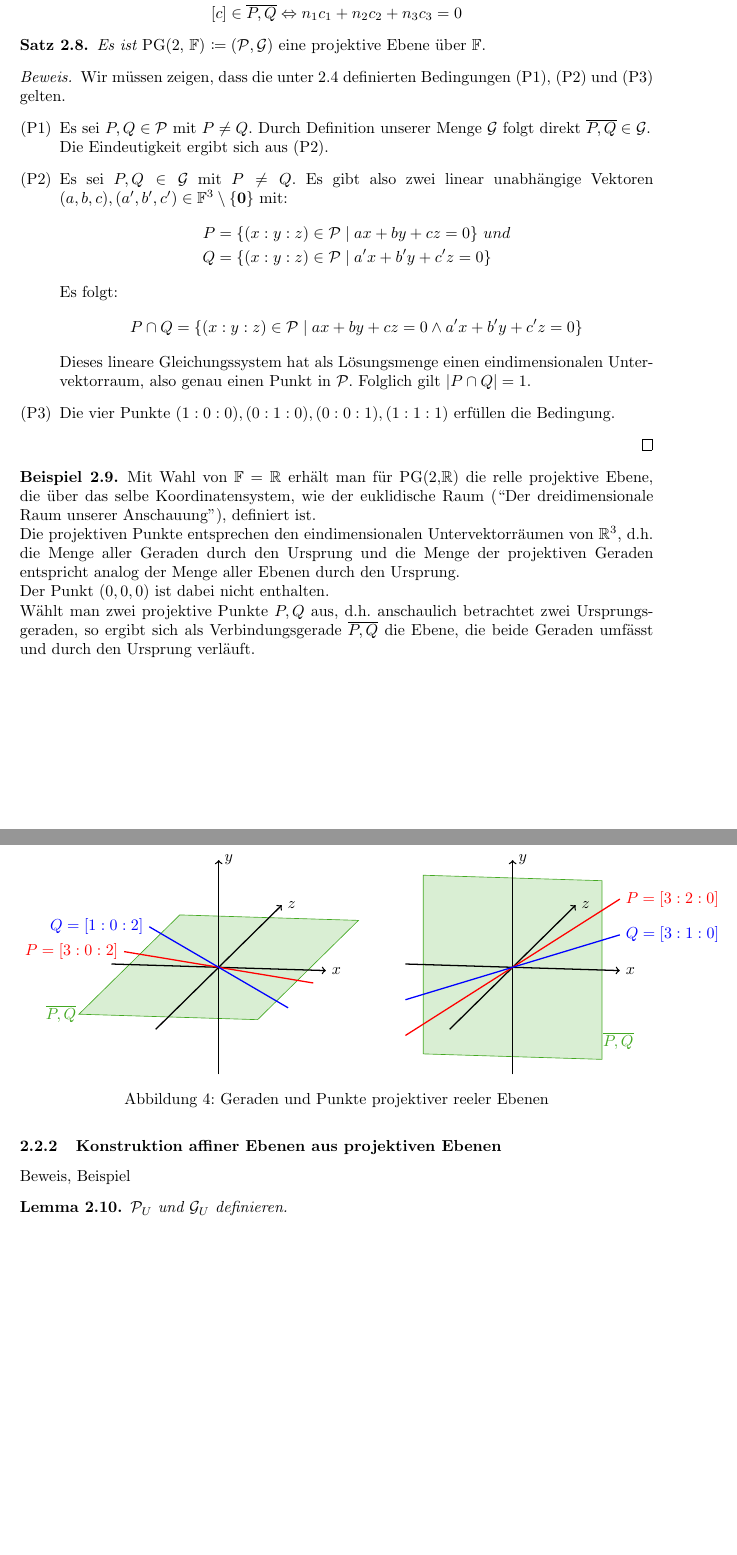
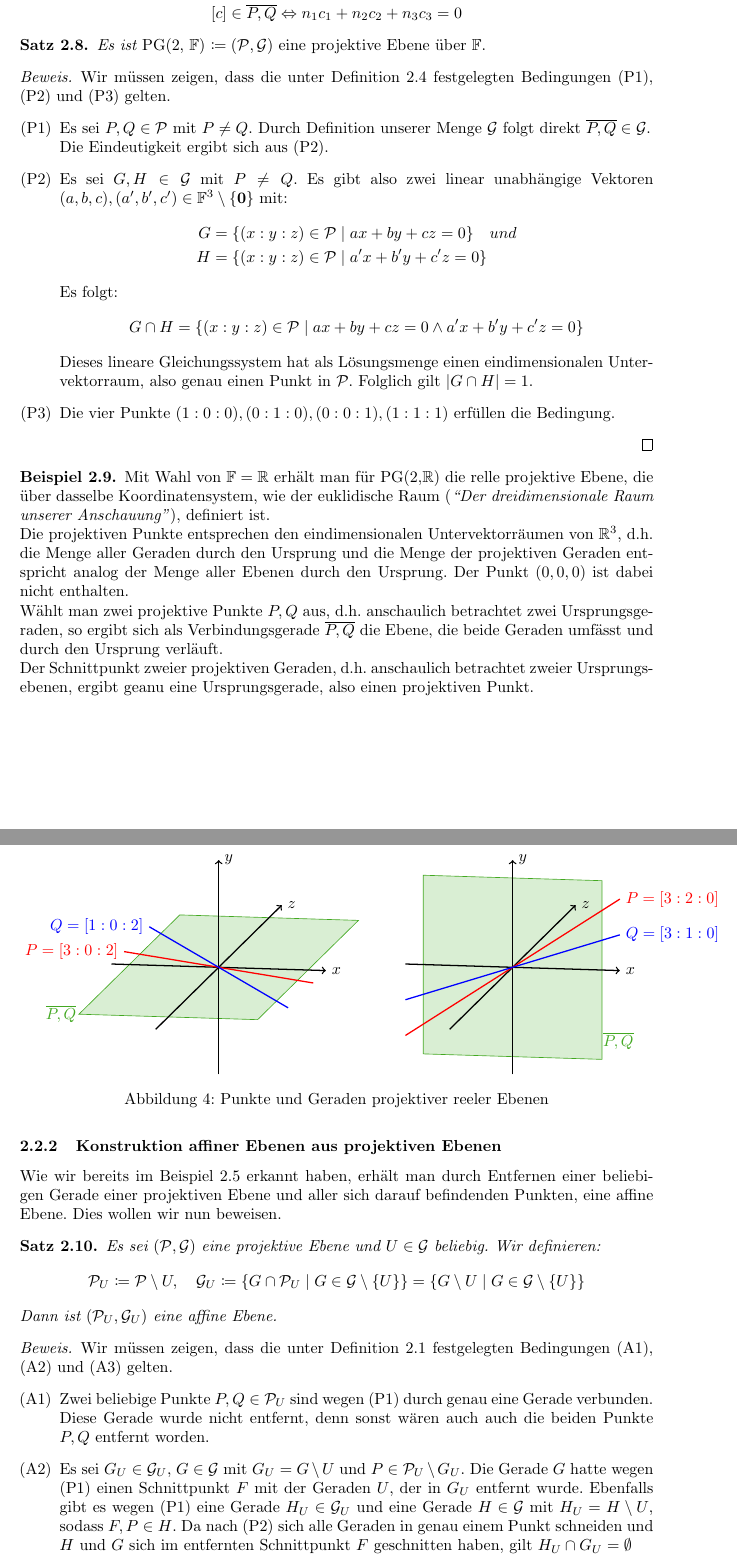
Before and after one commit to lukasstevens/proseminar, a LaTeX document (ausarbeitung/ausarbeitung.tex): two parts of pages 7 and 8 of 13 before the commit and two parts of pages 7 and 8 of 14 after it, joined at a grey line, cut so that both start at the same text, the shorter picture padded with empty space. Compiled offline with pdfLaTeX.

Commit message:
Add beginning of proof proj-> affine

```diff
--- a/ausarbeitung/ausarbeitung.tex
+++ b/ausarbeitung/ausarbeitung.tex
@@ -319,28 +320,28 @@ und somit
 	Es ist \normalfont{\pgtwo}$\coloneqq(\mathcal{P},\mathcal{G})$ eine projektive Ebene über $\mathbb{F}$.
 \end{thm}
 \begin{proof}
-	Wir müssen zeigen, dass die unter~\ref{projektive-ebene} definierten Bedingungen (P1), (P2) und (P3) gelten.
+	Wir müssen zeigen, dass die unter Definition~\ref{projektive-ebene} festgelegten Bedingungen (P1), (P2) und (P3) gelten.
 \begin{enumerate}
 	\item[(P1)] Es sei $P,Q\in\mathcal{P}$ mit $P\ne Q$. Durch Definition unserer Menge $\mathcal{G}$ folgt direkt $\overline{P,Q}\in\mathcal{G}$.\\
 	Die Eindeutigkeit ergibt sich aus (P2).
-	\item[(P2)] Es sei $P,Q\in\mathcal{G}$ mit $P\ne Q$. Es gibt also zwei linear unabhängige Vektoren $(a,b,c),(a',b',c')\in\ftnz$ mit:
+	\item[(P2)] Es sei $G,H\in\mathcal{G}$ mit $P\ne Q$. Es gibt also zwei linear unabhängige Vektoren $(a,b,c),(a',b',c')\in\ftnz$ mit:
 	\begin{align*}
-	P & = \{(x:y:z)\in\mathcal{P}\mid ax+by+cz=0\}\ \normalfont{und}\\
-	Q & =\{(x:y:z)\in\mathcal{P}\mid a'x+b'y+c'z=0\}
+	G & = \{(x:y:z)\in\mathcal{P}\mid ax+by+cz=0\}\quad\normalfont{und}\\
+	H & =\{(x:y:z)\in\mathcal{P}\mid a'x+b'y+c'z=0\}
 	\end{align*}
 	Es folgt:
 	\begin{equation*}
-		P\cap Q=\{(x:y:z)\in\mathcal{P}\mid ax+by+cz=0\land a'x+b'y+c'z=0\}
+		G\cap H=\{(x:y:z)\in\mathcal{P}\mid ax+by+cz=0\land a'x+b'y+c'z=0\}
 	\end{equation*}
-	Dieses lineare Gleichungssystem hat als Lösungsmenge einen eindimensionalen Untervektorraum, also genau einen Punkt in $\mathcal{P}$. Folglich gilt $|P\cap Q|=1$.
+	Dieses lineare Gleichungssystem hat als Lösungsmenge einen eindimensionalen Untervektorraum, also genau einen Punkt in $\mathcal{P}$. Folglich gilt $|G\cap H|=1$.
 	\item[(P3)] Die vier Punkte $(1:0:0),(0:1:0),(0:0:1),(1:1:1)$ erfüllen die Bedingung.
 \end{enumerate}
 \end{proof}
 \begin{bsp}
-Mit Wahl von $\mathbb{F}=\mathbb{R}$ erhält man für PG(2,$\mathbb{R}$) die relle projektive Ebene, die über das selbe Koordinatensystem, wie der euklidische Raum (``Der dreidimensionale Raum unserer Anschauung''), definiert ist.\\
-Die projektiven Punkte entsprechen den eindimensionalen Untervektorräumen von $\mathbb{R}^3$, d.h.\ die Menge aller Geraden durch den Ursprung und die Menge der projektiven Geraden entspricht analog der Menge aller Ebenen durch den Ursprung.\\
-Der Punkt $(0,0,0)$ ist dabei nicht enthalten.\\
+Mit Wahl von $\mathbb{F}=\mathbb{R}$ erhält man für PG(2,$\mathbb{R}$) die relle projektive Ebene, die über dasselbe Koordinatensystem, wie der euklidische Raum (\textit{``Der dreidimensionale Raum unserer Anschauung''}), definiert ist.\\
+Die projektiven Punkte entsprechen den eindimensionalen Untervektorräumen von $\mathbb{R}^3$, d.h.\ die Menge aller Geraden durch den Ursprung und die Menge der projektiven Geraden entspricht analog der Menge aller Ebenen durch den Ursprung. Der Punkt $(0,0,0)$ ist dabei nicht enthalten.\\
 Wählt man zwei projektive Punkte $P,Q$ aus, d.h.\ anschaulich betrachtet zwei Ursprungsgeraden, so ergibt sich als Verbindungsgerade $\overline{P,Q}$ die Ebene, die beide Geraden umfässt und durch den Ursprung verläuft.\\
+Der Schnittpunkt zweier projektiven Geraden, d.h.\ anschaulich betrachtet zweier Ursprungsebenen, ergibt geanu eine Ursprungsgerade, also einen projektiven Punkt.
 
 \begin{figure}[H]
 \tdplotsetmaincoords{80}{100}
@@ -398,14 +399,24 @@ Wählt man zwei projektive Punkte $P,Q$ aus, d.h.\ anschaulich betrachtet zwei U
 	\node[darkgreen] at (11,4.9,0) {$\overline{P,Q}$};
 
 \end{tikzpicture}
-	\caption{Geraden und Punkte projektiver reeler Ebenen}
+	\caption{Punkte und Geraden projektiver reeler Ebenen}
 \end{figure}
 \end{bsp}
 
 
 \subsubsection{Konstruktion affiner Ebenen aus projektiven Ebenen} \label{konstr-aff-aus-proj}
-
-Beweis, Beispiel
-\begin{lem} \label{projektive-zu-affinen}
-    $\pu$ und $\gu$ definieren.
-\end{lem}
+Wie wir bereits im Beispiel~\ref{fano} erkannt haben, erhält man durch Entfernen einer beliebigen Gerade einer projektiven Ebene und aller sich darauf befindenden Punkten, eine affine Ebene. Dies wollen wir nun beweisen.
+\begin{thm} \label{projektive-zu-affinen}
+Es sei $(\mathcal{P},\mathcal{G})$ eine projektive Ebene und $U\in\mathcal{G}$ beliebig. Wir definieren:
+\begin{equation*}
+	\pu\coloneqq\mathcal{P}\setminus{U},\quad \gu\coloneqq\left\{G\cap\pu\mid G\in\mathcal{G}\setminus\{U\}\right\}=\left\{G\setminus U\mid G\in\mathcal{G}\setminus \{U\}\right\}
+\end{equation*}
+Dann ist $(\pu,\gu)$ eine affine Ebene.
+\end{thm}
+\begin{proof}
+Wir müssen zeigen, dass die unter Definition~\ref{affine-ebene} festgelegten Bedingungen (A1), (A2) und (A3) gelten.
+\begin{enumerate}
+	\item[(A1)] Zwei beliebige Punkte $P,Q\in\pu$ sind wegen (P1) durch genau eine Gerade verbunden. Diese Gerade wurde nicht entfernt, denn sonst wären auch auch die beiden Punkte $P,Q$ entfernt worden.
+	\item[(A2)] Es sei $G_U\in\gu$, $G\in\mathcal{G}$ mit $G_U=G\setminus U$ und $P\in\pu\setminus G_U$. Die Gerade $G$ hatte wegen (P1) einen Schnittpunkt $F$ mit der Geraden $U$, der in $G_U$ entfernt wurde. Ebenfalls gibt es wegen (P1) eine Gerade $H_U\in\gu$ und eine Gerade $H\in\mathcal{G}$ mit $H_U=H\setminus U$, sodass $F,P\in H$. Da nach (P2) sich alle Geraden in genau einem Punkt schneiden und $H$ und $G$ sich im entfernten Schnittpunkt $F$ geschnitten haben, gilt $H_U\cap G_U=\emptyset$\\
+	Jede andere Gerade in $\gu$ hat nach (P2) einen Schnittpunkt mit $G_U$, der nicht entfernt wurde. $H_U$ ist also die einzige Parallele von $G_U$ durch $P$.
+	\item[(A3)] Wegen (P3) gibt es vier verschiedene Punkte $A,B,C,D\in\mathcal{P}$, sodass nie 3 davon auf derselben Gerade liegen. Lag also höchstens ein Punkt auf der entfernten Gerade $U$, folgt die Aussage mit den drei übrigen Punkten.\\
```
Also changed, not shown: ausarbeitung/ausarbeitung.pdf, ausarbeitung/ausarbeitung.tex (14 more changed lines).
